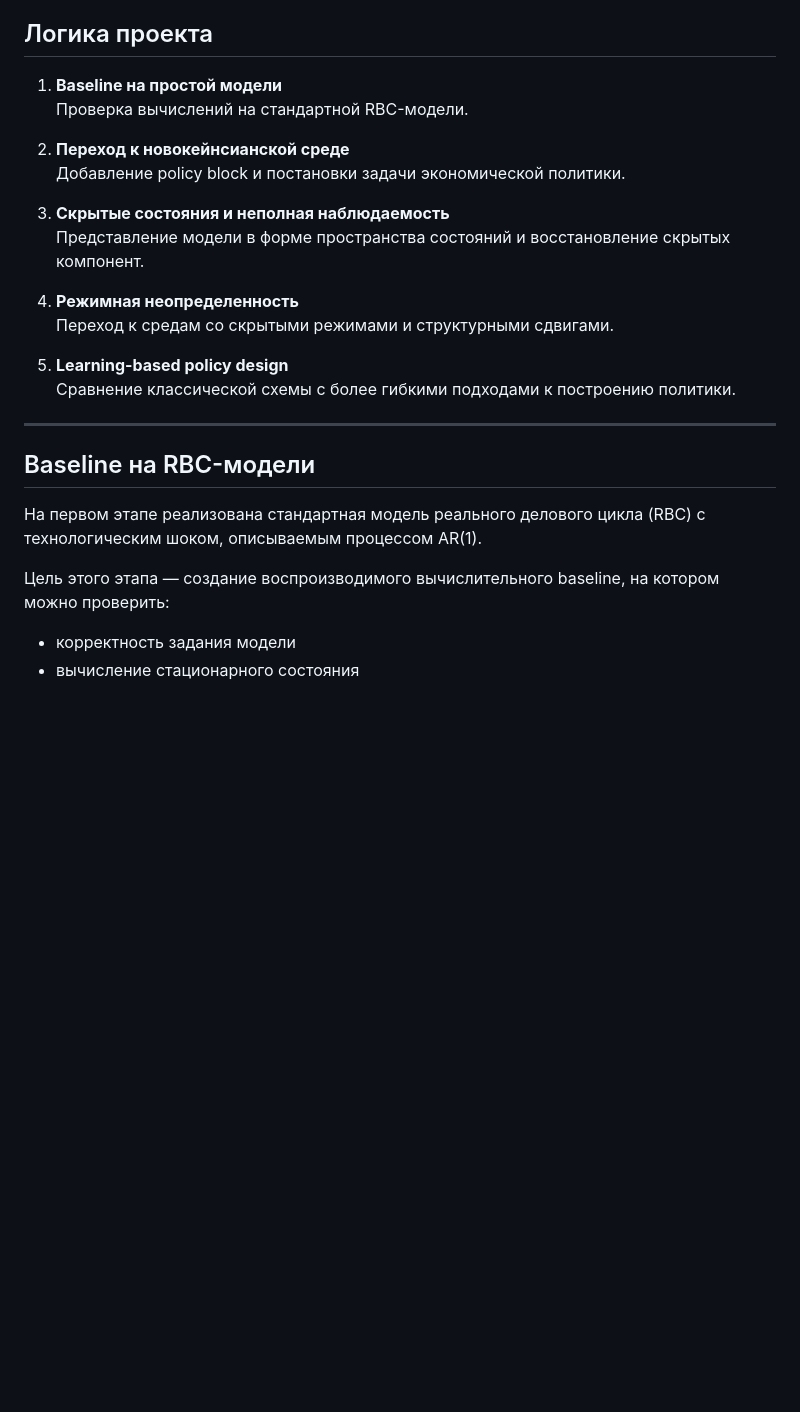
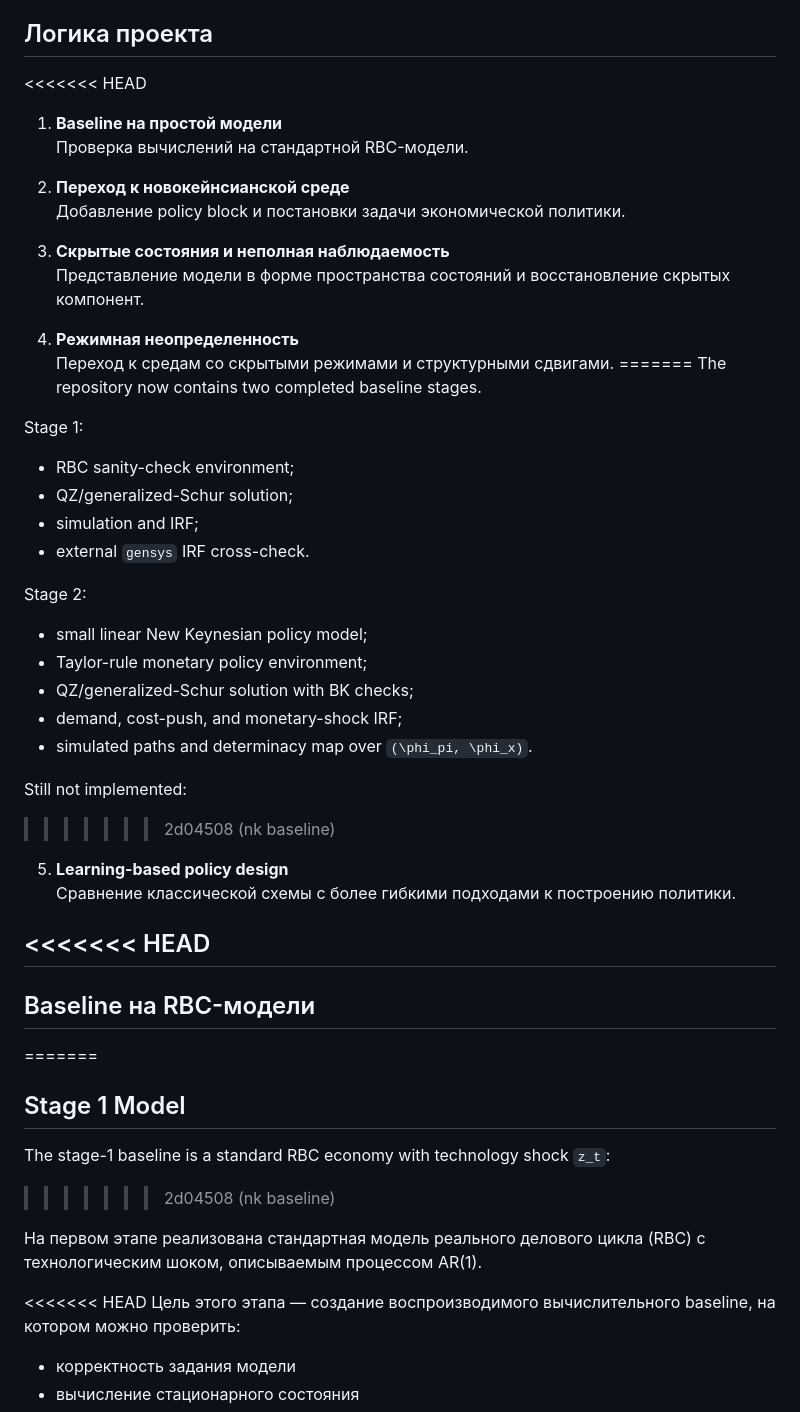
Before and after one commit to polinchikkk/pomdp-hank-policy, a Markdown page: README.md, the part around one of its changes. GitHub-like rendering; blank space fills up the shorter version.

```diff
--- a/README.md
+++ b/README.md
@@ -5,6 +5,7 @@
 
 ## Логика проекта
 
+<<<<<<< HEAD
 1. **Baseline на простой модели**
    Проверка вычислений на стандартной RBC-модели.
 
@@ -16,16 +17,43 @@
 
 4. **Режимная неопределенность**
    Переход к средам со скрытыми режимами и структурными сдвигами.
+=======
+The repository now contains two completed baseline stages.
+
+Stage 1:
+
+- RBC sanity-check environment;
+- QZ/generalized-Schur solution;
+- simulation and IRF;
+- external `gensys` IRF cross-check.
+
+Stage 2:
+
+- small linear New Keynesian policy model;
+- Taylor-rule monetary policy environment;
+- QZ/generalized-Schur solution with BK checks;
+- demand, cost-push, and monetary-shock IRF;
+- simulated paths and determinacy map over `(\phi_pi, \phi_x)`.
+
+Still not implemented:
+>>>>>>> 2d04508 (nk baseline)
 
 5. **Learning-based policy design**
    Сравнение классической схемы с более гибкими подходами к построению политики.
 
+<<<<<<< HEAD
 ---
 
 ## Baseline на RBC-модели
+=======
+## Stage 1 Model
+
+The stage-1 baseline is a standard RBC economy with technology shock `z_t`:
+>>>>>>> 2d04508 (nk baseline)
 
 На первом этапе реализована стандартная модель реального делового цикла (RBC) с технологическим шоком, описываемым процессом AR(1).
 
+<<<<<<< HEAD
 Цель этого этапа — создание воспроизводимого вычислительного baseline, на котором можно проверить:
 
 - корректность задания модели
```
Also changed, not shown: other parts of README.md (+59 -0 lines).
